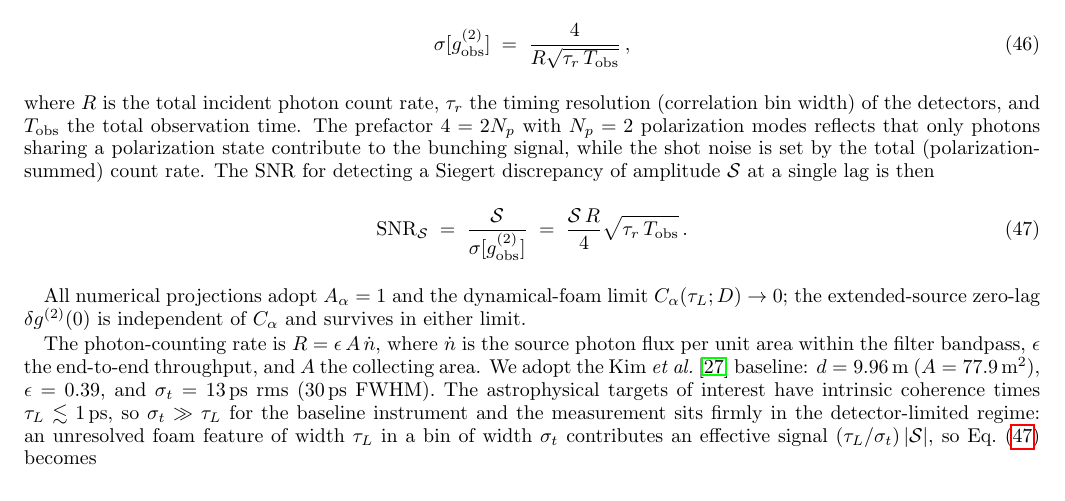
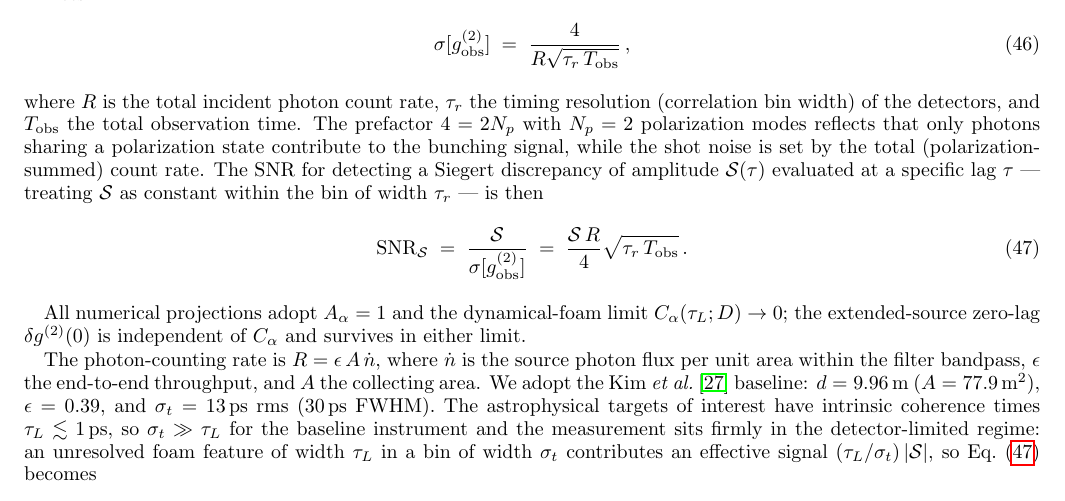
Before and after one commit to AlexGKim/foam, a LaTeX paper (docs/paper.tex): part of page 11 of 19, cut so that both start at the same text. Compiled offline with pdfLaTeX.

Commit message:
Clarify SNR_S formula: S(tau) evaluated at a point, constant within bin
Co-Authored-By: Claude Sonnet 4.6 <noreply@anthropic.com>

```diff
--- a/docs/paper.tex
+++ b/docs/paper.tex
@@ -1096,8 +1096,9 @@ time.
 The prefactor $4 = 2N_p$ with $N_p=2$ polarization modes reflects that only
 photons sharing a polarization state contribute to the bunching signal, while
 the shot noise is set by the total (polarization-summed) count rate.
-The SNR for detecting a Siegert discrepancy of amplitude $\mathcal{S}$ at a
-single lag is then
+The SNR for detecting a Siegert discrepancy of amplitude $\mathcal{S}(\tau)$
+evaluated at a specific lag $\tau$ --- treating $\mathcal{S}$ as constant
+within the bin of width $\tau_r$ --- is then
 \begin{equation}
   \mathrm{SNR}_{\mathcal{S}}
   \;=\; \frac{\mathcal{S}}{\sigma[g^{(2)}_{\rm obs}]}
```
Also changed, not shown: docs/paper.pdf.
